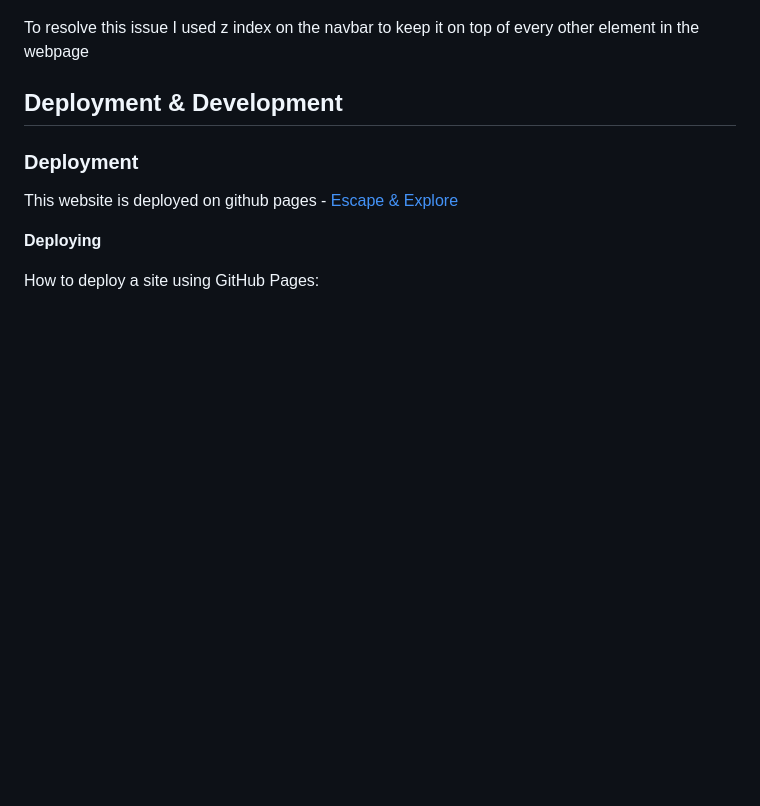
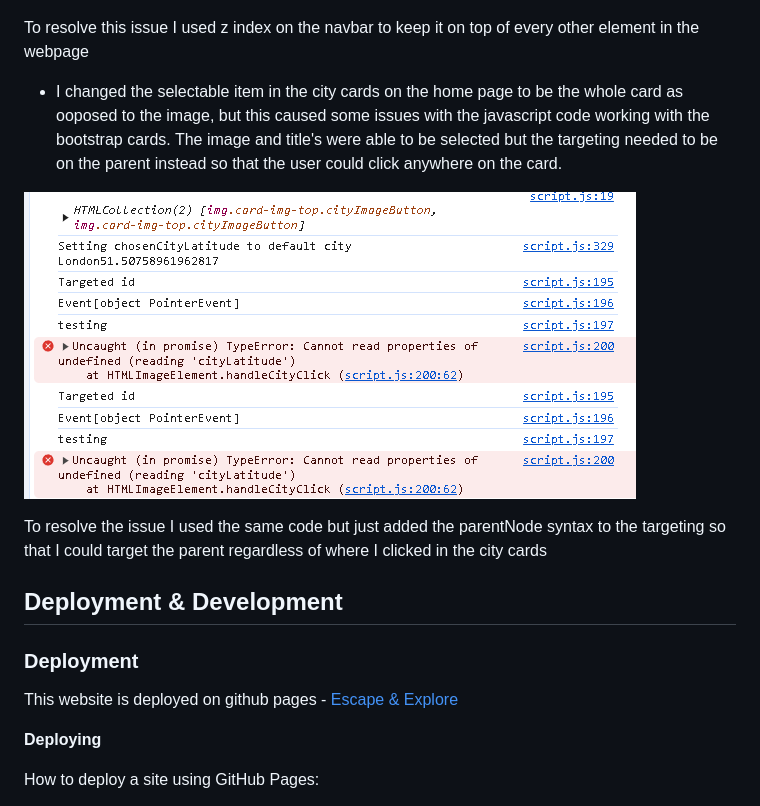
Before and after one commit to JamesBracken/Escape-and-explore, a Markdown page: README.md, the part around the change. Drawn GitHub-style; blank space fills up the shorter version.

Commit message:
Add: README bug

```diff
--- a/README.md
+++ b/README.md
@@ -218,6 +218,12 @@ This is the corrected one
 
 To resolve this issue I used z index on the navbar to keep it on top of every other element in the webpage
 
+* I changed the selectable item in the city cards on the home page to be the whole card as ooposed to the image, but this caused some
+issues with the javascript code working with the bootstrap cards. The image and title's were able to be selected but the targeting needed to be on the parent instead so that the user could click anywhere on the card.
+
+![Console logs in google chrome to help me locate where the origin of the problem is, and a cannot read properties of a variable error in the console](./assets/images/readme_imgs/city-card-selection.PNG)
+
+To resolve the issue I used the same code but just added the parentNode syntax to the targeting so that I could target the parent regardless of where I clicked in the city cards
 
 ## Deployment & Development
 
```
